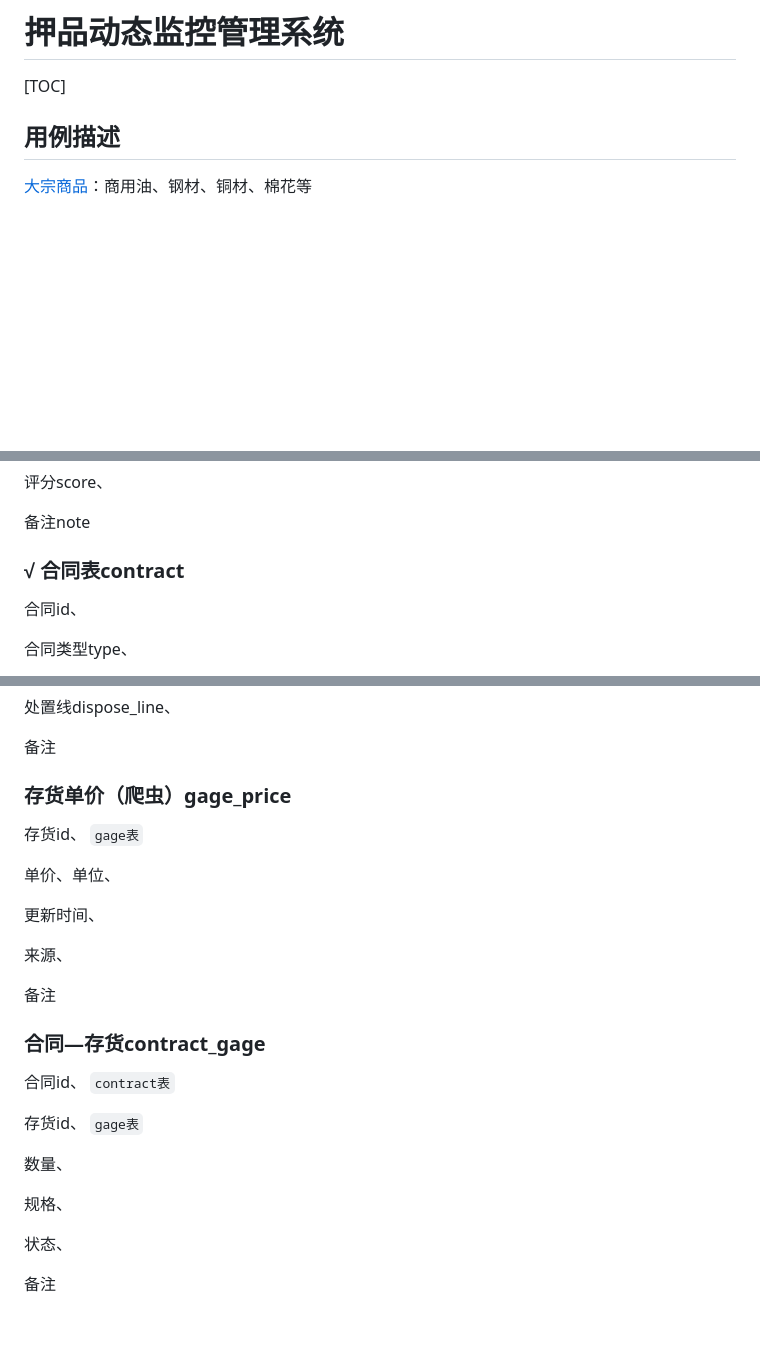
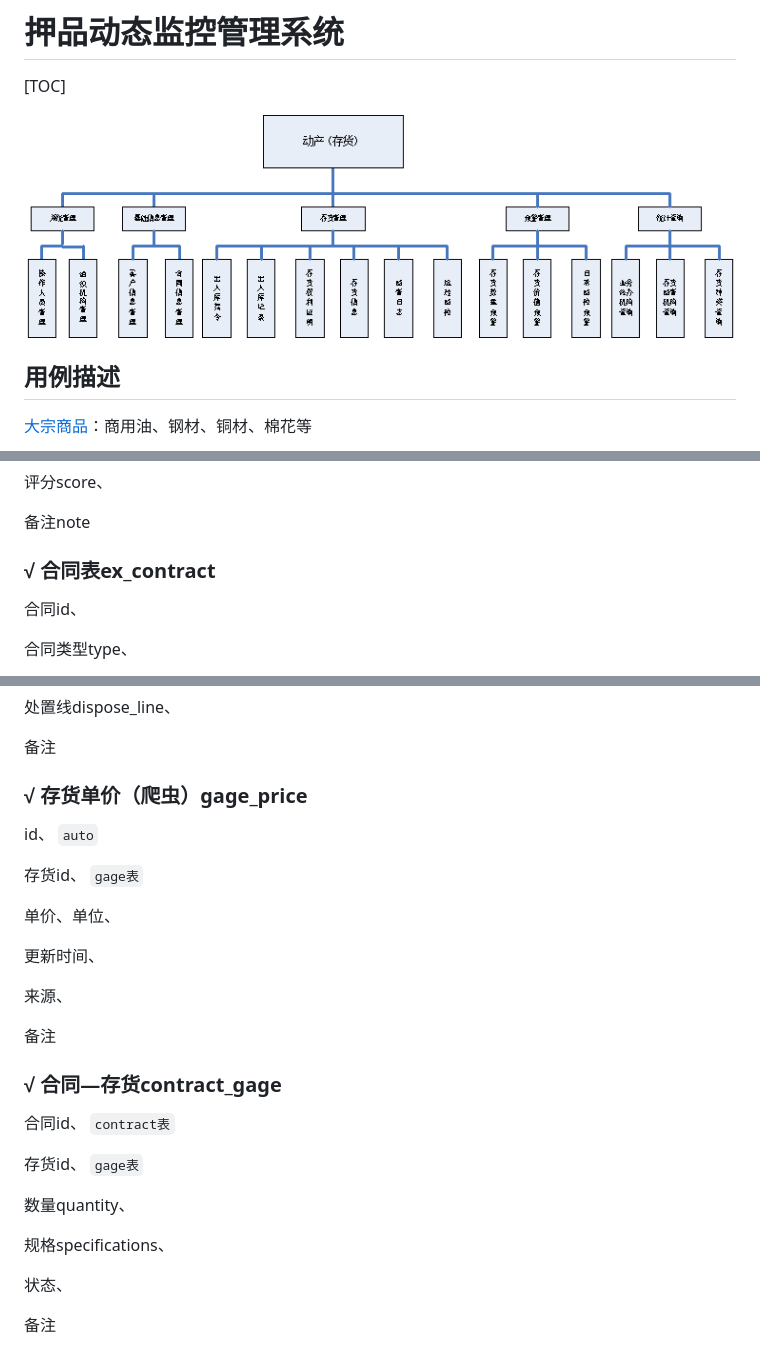
Before and after one commit to xn11/graduate2017, a Markdown page: 押品动态监控管理系统.md, 3 parts joined by grey strips. Drawn GitHub-style; pictures changed too: 动产功能模块图.png (added); blank space fills up the shorter version.

Commit message:
add pic

```diff
--- a/押品动态监控管理系统.md
+++ b/押品动态监控管理系统.md
@@ -1,6 +1,10 @@
 # 押品动态监控管理系统
 
 [TOC]
+
+![img](./动产功能模块图.png)
+
+
 
 ## 用例描述
 
@@ -198,7 +202,7 @@ name、
 
 
 
-### √ 合同表contract
+### √ 合同表ex_contract
 
 合同id、
 
@@ -232,7 +236,9 @@ name、
 
 
 
-### 存货单价（爬虫）gage_price
+### √ 存货单价（爬虫）gage_price
+
+id、  `auto`
 
 存货id、  `gage表`
 
@@ -246,15 +252,15 @@ name、
 
 
 
-### 合同—存货contract_gage
+### √ 合同—存货contract_gage
 
 合同id、      `contract表`
 
 存货id、       `gage表`
 
-数量、
+数量quantity、
 
-规格、
+规格specifications、
 
 状态、
 
```
